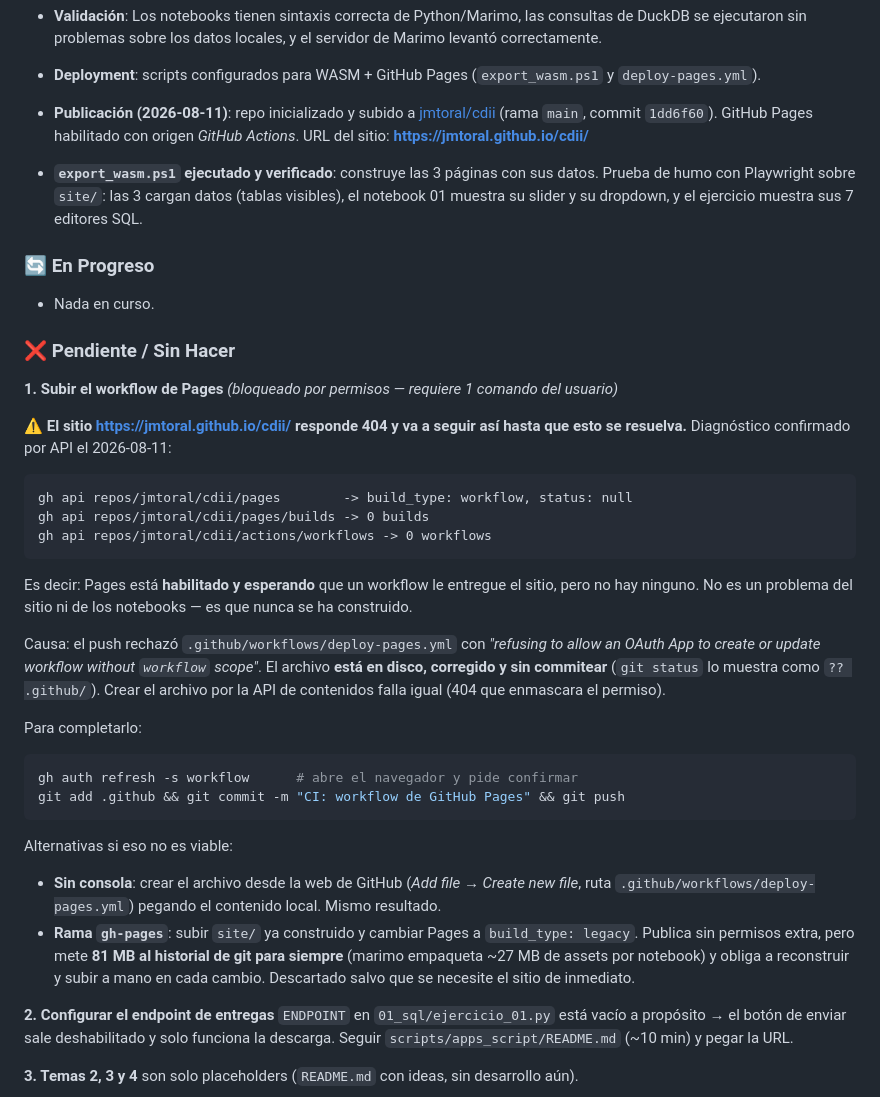
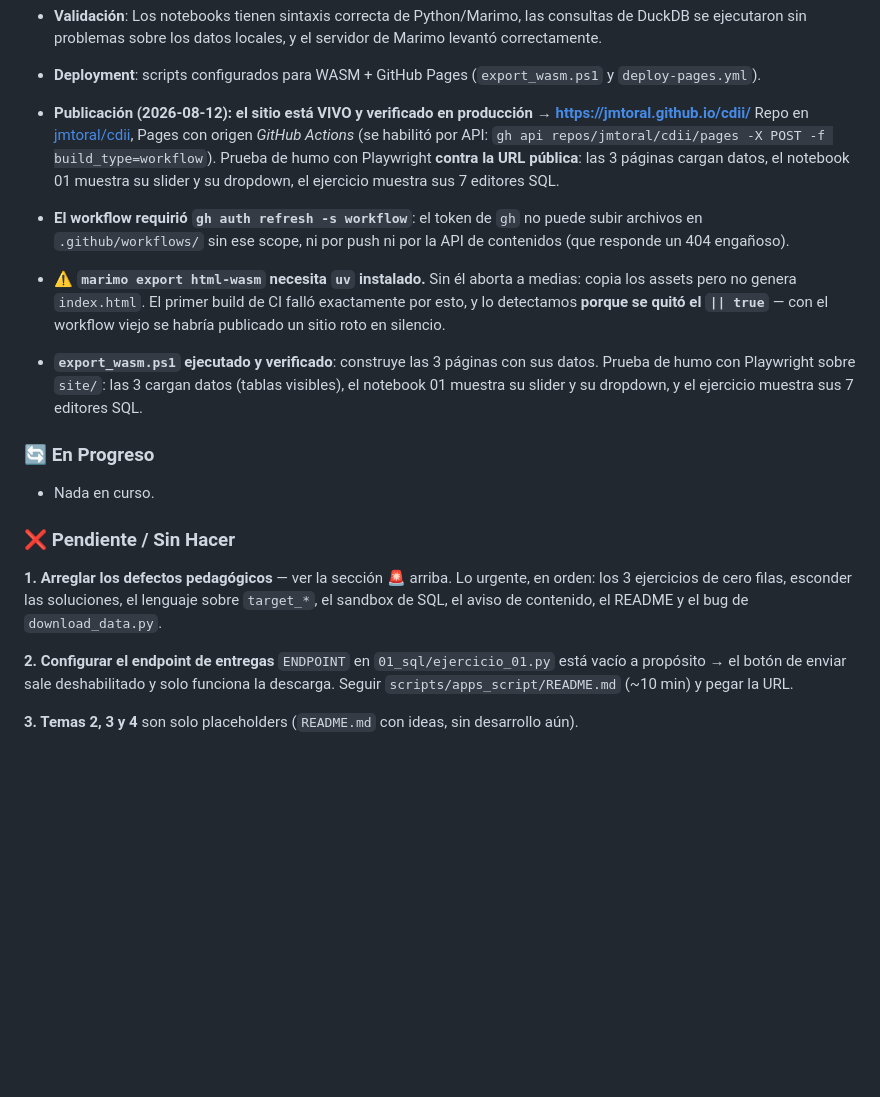
Before and after one commit to jmtoral/cdii, a Markdown page: HANDOFF.md, the part around one of its changes. Drawn GitHub-style; blank space fills up the shorter version.

````diff
--- a/HANDOFF.md
+++ b/HANDOFF.md
@@ -118,10 +193,19 @@ fuera de forma natural, pero está dicho explícitamente en las instrucciones de
 - **Validación**: Los notebooks tienen sintaxis correcta de Python/Marimo, las consultas de DuckDB se ejecutaron sin problemas sobre los datos locales, y el servidor de Marimo levantó correctamente.
 - **Deployment**: scripts configurados para WASM + GitHub Pages (`export_wasm.ps1` y `deploy-pages.yml`).
 
-- **Publicación (2026-08-11)**: repo inicializado y subido a
-  [jmtoral/cdii](https://github.com/jmtoral/cdii) (rama `main`, commit `1dd6f60`).
-  GitHub Pages habilitado con origen *GitHub Actions*. URL del sitio:
+- **Publicación (2026-08-12): el sitio está VIVO y verificado en producción** →
   **https://jmtoral.github.io/cdii/**
+  Repo en [jmtoral/cdii](https://github.com/jmtoral/cdii), Pages con origen *GitHub Actions*
+  (se habilitó por API: `gh api repos/jmtoral/cdii/pages -X POST -f build_type=workflow`).
+  Prueba de humo con Playwright **contra la URL pública**: las 3 páginas cargan datos, el
+  notebook 01 muestra su slider y su dropdown, el ejercicio muestra sus 7 editores SQL.
+- **El workflow requirió `gh auth refresh -s workflow`**: el token de `gh` no puede subir
+  archivos en `.github/workflows/` sin ese scope, ni por push ni por la API de contenidos
+  (que responde un 404 engañoso).
+- ⚠️ **`marimo export html-wasm` necesita `uv` instalado.** Sin él aborta a medias: copia los
+  assets pero no genera `index.html`. El primer build de CI falló exactamente por esto, y lo
+  detectamos **porque se quitó el `|| true`** — con el workflow viejo se habría publicado un
+  sitio roto en silencio.
 - **`export_wasm.ps1` ejecutado y verificado**: construye las 3 páginas con sus datos.
   Prueba de humo con Playwright sobre `site/`: las 3 cargan datos (tablas visibles), el
   notebook 01 muestra su slider y su dropdown, y el ejercicio muestra sus 7 editores SQL.
@@ -131,40 +215,9 @@ fuera de forma natural, pero está dicho explícitamente en las instrucciones de
 
 ### ❌ Pendiente / Sin Hacer
 
-**1. Subir el workflow de Pages** *(bloqueado por permisos — requiere 1 comando del usuario)*
-
-⚠️ **El sitio https://jmtoral.github.io/cdii/ responde 404 y va a seguir así hasta que
-esto se resuelva.** Diagnóstico confirmado por API el 2026-08-11:
-
-```
-gh api repos/jmtoral/cdii/pages        -> build_type: workflow, status: null
-gh api repos/jmtoral/cdii/pages/builds -> 0 builds
-gh api repos/jmtoral/cdii/actions/workflows -> 0 workflows
-```
-
-Es decir: Pages está **habilitado y esperando** que un workflow le entregue el sitio,
-pero no hay ninguno. No es un problema del sitio ni de los notebooks — es que nunca se
-ha construido.
-
-Causa: el push rechazó `.github/workflows/deploy-pages.yml` con
-*"refusing to allow an OAuth App to create or update workflow without `workflow` scope"*.
-El archivo **está en disco, corregido y sin commitear** (`git status` lo muestra como `?? .github/`).
-Crear el archivo por la API de contenidos falla igual (404 que enmascara el permiso).
-
-Para completarlo:
-
-```bash
-gh auth refresh -s workflow      # abre el navegador y pide confirmar
-git add .github && git commit -m "CI: workflow de GitHub Pages" && git push
-```
-
-Alternativas si eso no es viable:
-- **Sin consola**: crear el archivo desde la web de GitHub (*Add file → Create new file*,
-  ruta `.github/workflows/deploy-pages.yml`) pegando el contenido local. Mismo resultado.
-- **Rama `gh-pages`**: subir `site/` ya construido y cambiar Pages a `build_type: legacy`.
-  Publica sin permisos extra, pero mete **81 MB al historial de git para siempre**
-  (marimo empaqueta ~27 MB de assets por notebook) y obliga a reconstruir y subir a mano
-  en cada cambio. Descartado salvo que se necesite el sitio de inmediato.
+**1. Arreglar los defectos pedagógicos** — ver la sección 🚨 arriba. Lo urgente, en orden:
+los 3 ejercicios de cero filas, esconder las soluciones, el lenguaje sobre `target_*`,
+el sandbox de SQL, el aviso de contenido, el README y el bug de `download_data.py`.
 
 **2. Configurar el endpoint de entregas**
 `ENDPOINT` en `01_sql/ejercicio_01.py` está vacío a propósito → el botón de enviar sale
````
Also changed, not shown: other parts of HANDOFF.md (+75 -0 lines).
